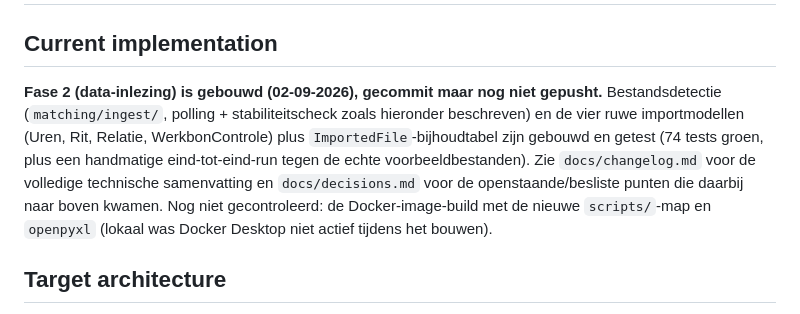
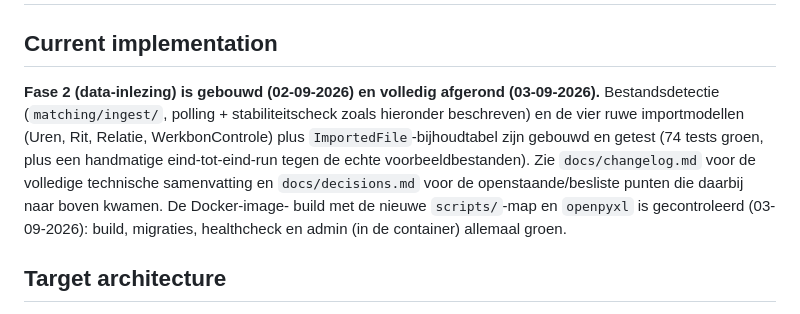
Before and after one commit to RogerH72/stroes-rit-match, a Markdown page: docs/architecture.md, the part around the change. Drawn GitHub-style.

```diff
--- a/docs/architecture.md
+++ b/docs/architecture.md
@@ -2,15 +2,15 @@
 
 ## Current implementation
 
-**Fase 2 (data-inlezing) is gebouwd (02-09-2026), gecommit maar nog niet gepusht.**
+**Fase 2 (data-inlezing) is gebouwd (02-09-2026) en volledig afgerond (03-09-2026).**
 Bestandsdetectie (`matching/ingest/`, polling + stabiliteitscheck zoals hieronder
 beschreven) en de vier ruwe importmodellen (Uren, Rit, Relatie, WerkbonControle) plus
 `ImportedFile`-bijhoudtabel zijn gebouwd en getest (74 tests groen, plus een
 handmatige eind-tot-eind-run tegen de echte voorbeeldbestanden). Zie
 `docs/changelog.md` voor de volledige technische samenvatting en `docs/decisions.md`
-voor de openstaande/besliste punten die daarbij naar boven kwamen. Nog niet
-gecontroleerd: de Docker-image-build met de nieuwe `scripts/`-map en `openpyxl` (lokaal
-was Docker Desktop niet actief tijdens het bouwen).
+voor de openstaande/besliste punten die daarbij naar boven kwamen. De Docker-image-
+build met de nieuwe `scripts/`-map en `openpyxl` is gecontroleerd (03-09-2026): build,
+migraties, healthcheck en admin (in de container) allemaal groen.
 
 ## Target architecture
 
```
Also changed, not shown: GUIDELINES.md (+14 -13 lines), docs/changelog.md (+35 -0 lines).
